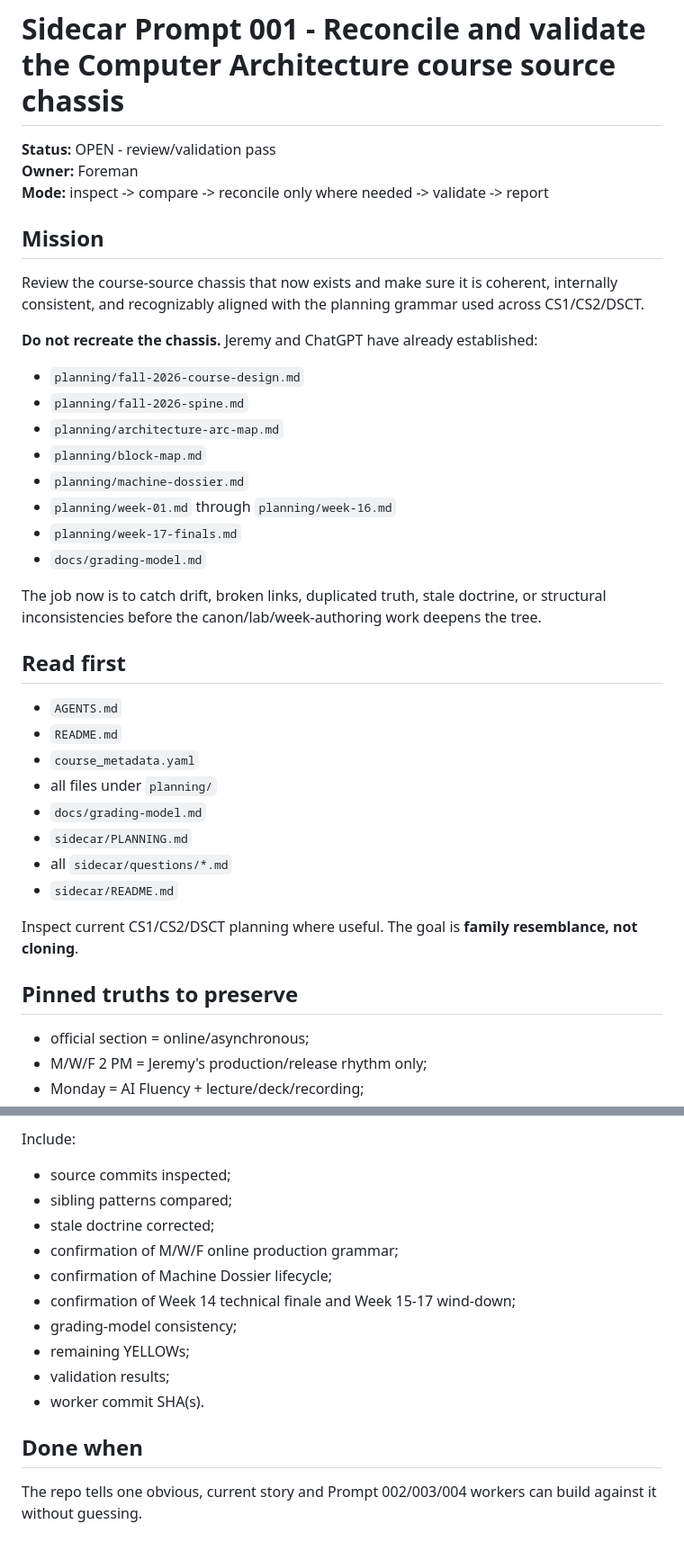
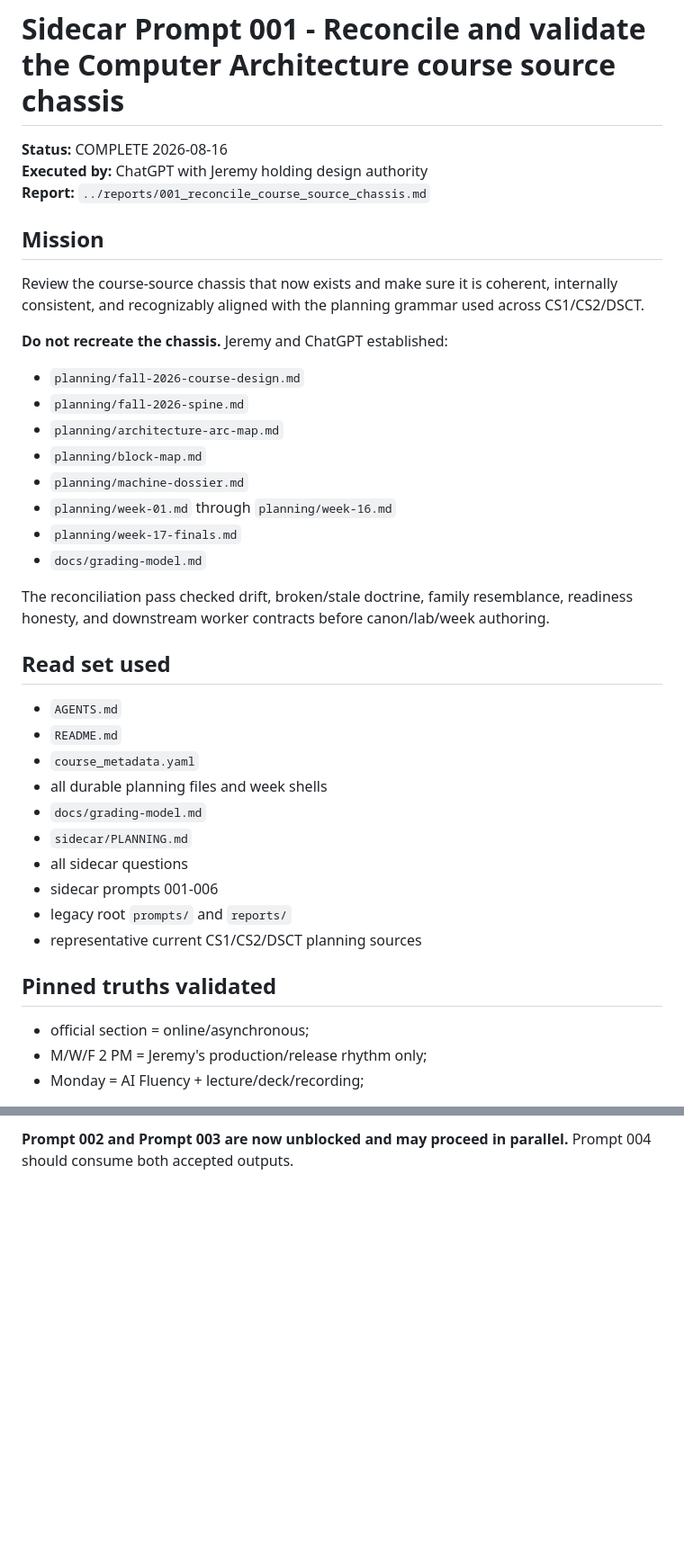
Before and after one commit to jeremy-evert/computer_architecture, a Markdown page: sidecar/prompts/001_reconcile_course_source_chassis.md, 2 parts joined by grey strips. Shown at 90% size. Drawn GitHub-style; blank space fills up the shorter version.

```diff
--- a/sidecar/prompts/001_reconcile_course_source_chassis.md
+++ b/sidecar/prompts/001_reconcile_course_source_chassis.md
@@ -1,14 +1,14 @@
 # Sidecar Prompt 001 - Reconcile and validate the Computer Architecture course source chassis
 
-**Status:** OPEN - review/validation pass
-**Owner:** Foreman
-**Mode:** inspect -> compare -> reconcile only where needed -> validate -> report
+**Status:** COMPLETE 2026-08-16
+**Executed by:** ChatGPT with Jeremy holding design authority
+**Report:** `../reports/001_reconcile_course_source_chassis.md`
 
 ## Mission
 
 Review the course-source chassis that now exists and make sure it is coherent, internally consistent, and recognizably aligned with the planning grammar used across CS1/CS2/DSCT.
 
-**Do not recreate the chassis.** Jeremy and ChatGPT have already established:
+**Do not recreate the chassis.** Jeremy and ChatGPT established:
 
 - `planning/fall-2026-course-design.md`
 - `planning/fall-2026-spine.md`
@@ -19,22 +19,22 @@ Review the course-source chassis that now exists and make sure it is coherent, i
 - `planning/week-17-finals.md`
 - `docs/grading-model.md`
 
-The job now is to catch drift, broken links, duplicated truth, stale doctrine, or structural inconsistencies before the canon/lab/week-authoring work deepens the tree.
+The reconciliation pass checked drift, broken/stale doctrine, family resemblance, readiness honesty, and downstream worker contracts before canon/lab/week authoring.
 
-## Read first
+## Read set used
 
 - `AGENTS.md`
 - `README.md`
 - `course_metadata.yaml`
-- all files under `planning/`
+- all durable planning files and week shells
 - `docs/grading-model.md`
 - `sidecar/PLANNING.md`
-- all `sidecar/questions/*.md`
-- `sidecar/README.md`
+- all sidecar questions
+- sidecar prompts 001-006
+- legacy root `prompts/` and `reports/`
+- representative current CS1/CS2/DSCT planning sources
 
-Inspect current CS1/CS2/DSCT planning where useful. The goal is **family resemblance, not cloning**.
-
-## Pinned truths to preserve
+## Pinned truths validated
 
 - official section = online/asynchronous;
 - M/W/F 2 PM = Jeremy's production/release rhythm only;
@@ -129,16 +84 @@ Write:
-Include:
-
-- source commits inspected;
-- sibling patterns compared;
-- stale doctrine corrected;
-- confirmation of M/W/F online production grammar;
-- confirmation of Machine Dossier lifecycle;
-- confirmation of Week 14 technical finale and Week 15-17 wind-down;
-- grading-model consistency;
-- remaining YELLOWs;
-- validation results;
-- worker commit SHA(s).
-
-## Done when
-
-The repo tells one obvious, current story and Prompt 002/003/004 workers can build against it without guessing.
+**Prompt 002 and Prompt 003 are now unblocked and may proceed in parallel.** Prompt 004 should consume both accepted outputs.
```
Also changed, not shown: other parts of sidecar/prompts/001_reconcile_course_source_chassis.md (+10 -55 lines).
